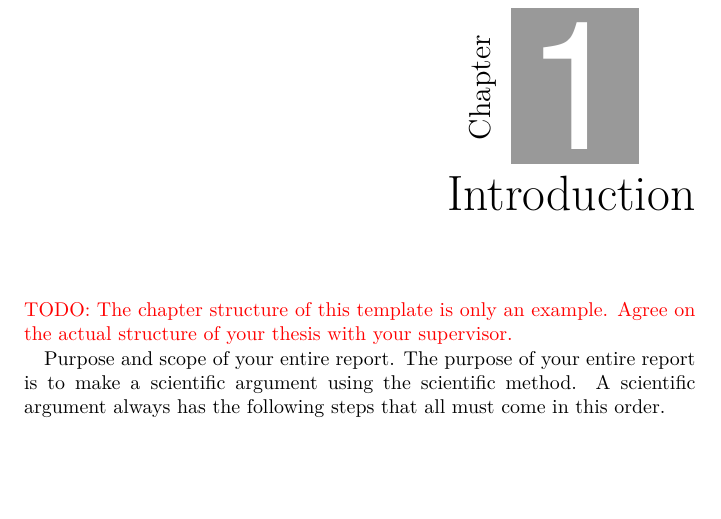
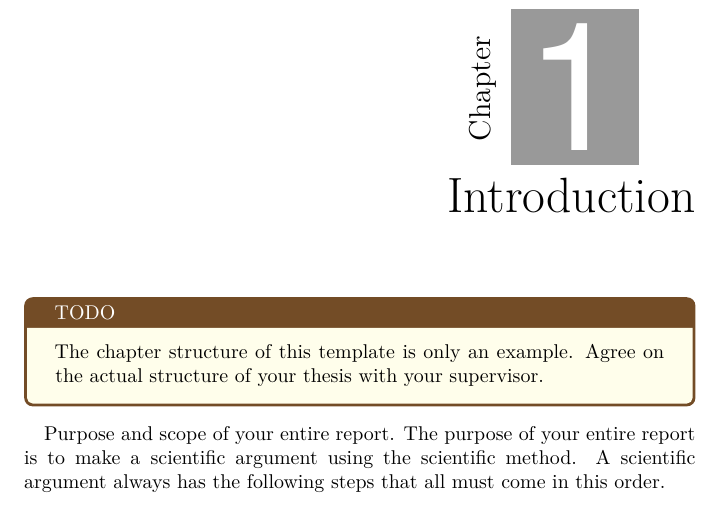
Before and after one commit to latextemplates/uni-stuttgart-dissertation-template, a LaTeX thesis (chapters-en/10 - introduction.tex): part of page 3 of 7, cut so that both start at the same text, the shorter picture padded with empty space. Compiled offline with XeLaTeX.

Commit message:
Update files based on generated files by template generator

```diff
--- a/chapters-en/10 - introduction.tex
+++ b/chapters-en/10 - introduction.tex
@@ -8,8 +8,8 @@
 %%% ===============================================================================
 \progress{10}
 
-% Visible on purpose (not as \todo, which only shows "TODO!" with --todo=pdfcomment); delete it once the structure is agreed on.
-\textbf{\textcolor{red}{TODO: The chapter structure of this template is only an example. Agree on the actual structure of your thesis with your supervisor.}}
+% Delete this TODO once the structure is agreed on.
+\todo{The chapter structure of this template is only an example. Agree on the actual structure of your thesis with your supervisor.}
 
 \emph{Purpose and scope of your entire report}.
 The purpose of your entire report is to make a \emph{scientific argument using the scientific method}.
```
Also changed, not shown: chapters-de/10 - einleitung.tex (+2 -2 lines), 1 other file.
